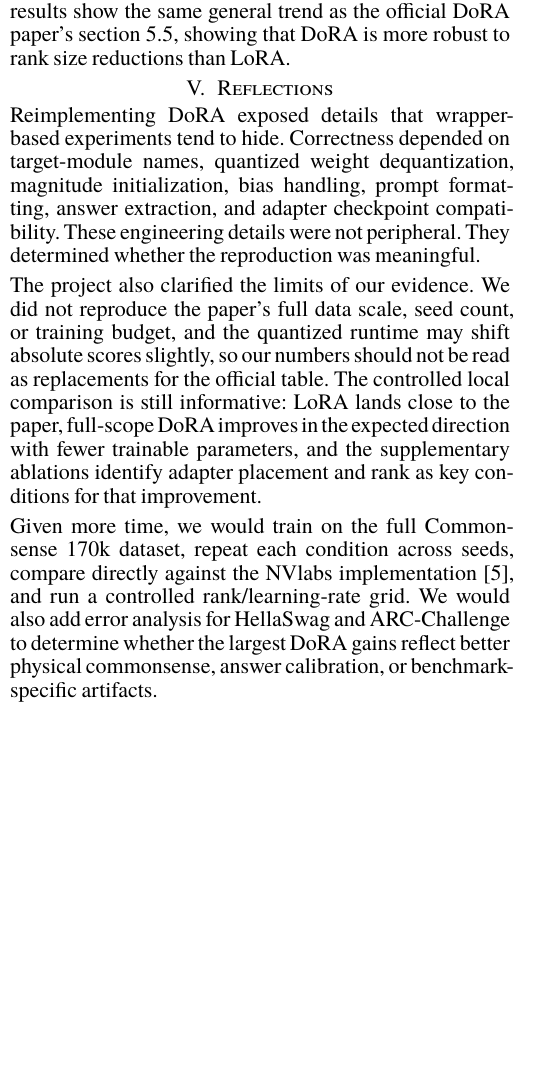
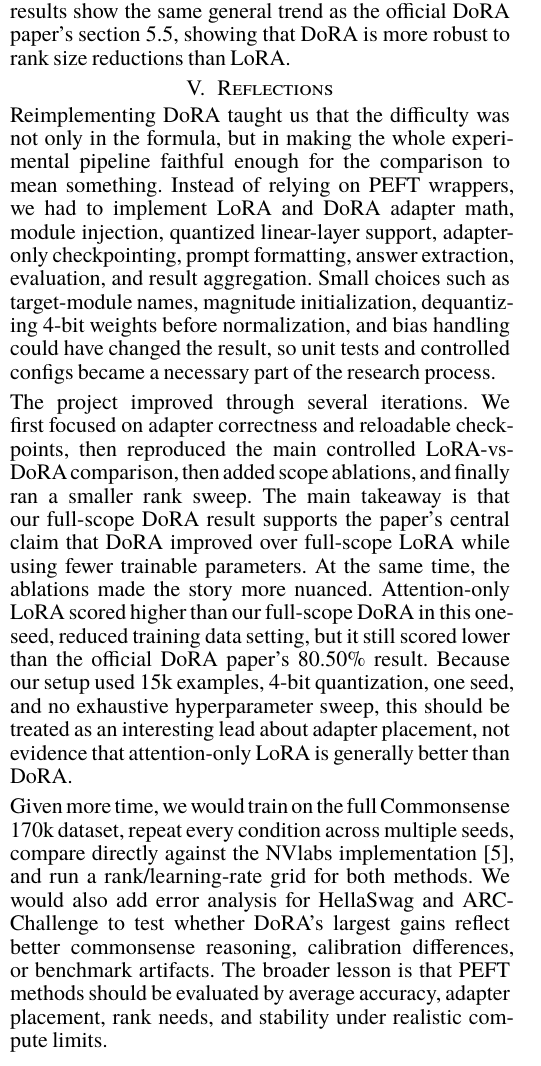
Before and after one commit to IanHollow/cs5782-final-project, a Typst document (report/report.typ): part of one column of page 2 of 3, cut so that both start at the same text, the shorter picture padded with empty space. Compiled offline with Typst 0.15.

Commit message:
update the reflection section

```diff
--- a/report/report.typ
+++ b/report/report.typ
@@ -148,8 +148,8 @@ The bigger takeaway about the rank sweep is that DoRA's consistently has higher
 
 = Reflections
 
-Reimplementing DoRA exposed details that wrapper-based experiments tend to hide. Correctness depended on target-module names, quantized weight dequantization, magnitude initialization, bias handling, prompt formatting, answer extraction, and adapter checkpoint compatibility. These engineering details were not peripheral. They determined whether the reproduction was meaningful.
+Reimplementing DoRA taught us that the difficulty was not only in the formula, but in making the whole experimental pipeline faithful enough for the comparison to mean something. Instead of relying on PEFT wrappers, we had to implement LoRA and DoRA adapter math, module injection, quantized linear-layer support, adapter-only checkpointing, prompt formatting, answer extraction, evaluation, and result aggregation. Small choices such as target-module names, magnitude initialization, dequantizing 4-bit weights before normalization, and bias handling could have changed the result, so unit tests and controlled configs became a necessary part of the research process.
 
-The project also clarified the limits of our evidence. We did not reproduce the paper's full data scale, seed count, or training budget, and the quantized runtime may shift absolute scores slightly, so our numbers should not be read as replacements for the official table. The controlled local comparison is still informative: LoRA lands close to the paper, full-scope DoRA improves in the expected direction with fewer trainable parameters, and the supplementary ablations identify adapter placement and rank as key conditions for that improvement.
+The project improved through several iterations. We first focused on adapter correctness and reloadable checkpoints, then reproduced the main controlled LoRA-vs-DoRA comparison, then added scope ablations, and finally ran a smaller rank sweep. The main takeaway is that our full-scope DoRA result supports the paper's central claim that DoRA improved over full-scope LoRA while using fewer trainable parameters. At the same time, the ablations made the story more nuanced. Attention-only LoRA scored higher than our full-scope DoRA in this one-seed, reduced training data setting, but it still scored lower than the official DoRA paper's 80.50% result. Because our setup used 15k examples, 4-bit quantization, one seed, and no exhaustive hyperparameter sweep, this should be treated as an interesting lead about adapter placement, not evidence that attention-only LoRA is generally better than DoRA.
 
-Given more time, we would train on the full Commonsense 170k dataset, repeat each condition across seeds, compare directly against the NVlabs implementation @nvlabsdora, and run a controlled rank/learning-rate grid. We would also add error analysis for HellaSwag and ARC-Challenge to determine whether the largest DoRA gains reflect better physical commonsense, answer calibration, or benchmark-specific artifacts.
+Given more time, we would train on the full Commonsense 170k dataset, repeat every condition across multiple seeds, compare directly against the NVlabs implementation @nvlabsdora, and run a rank/learning-rate grid for both methods. We would also add error analysis for HellaSwag and ARC-Challenge to test whether DoRA's largest gains reflect better commonsense reasoning, calibration differences, or benchmark artifacts. The broader lesson is that PEFT methods should be evaluated by average accuracy, adapter placement, rank needs, and stability under realistic compute limits.
```
